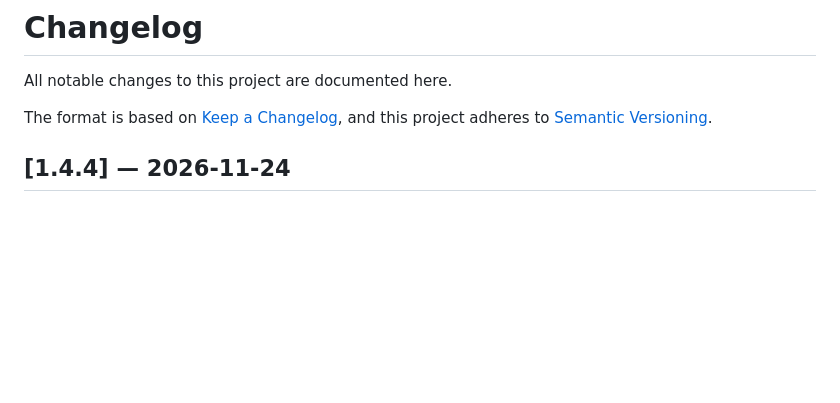
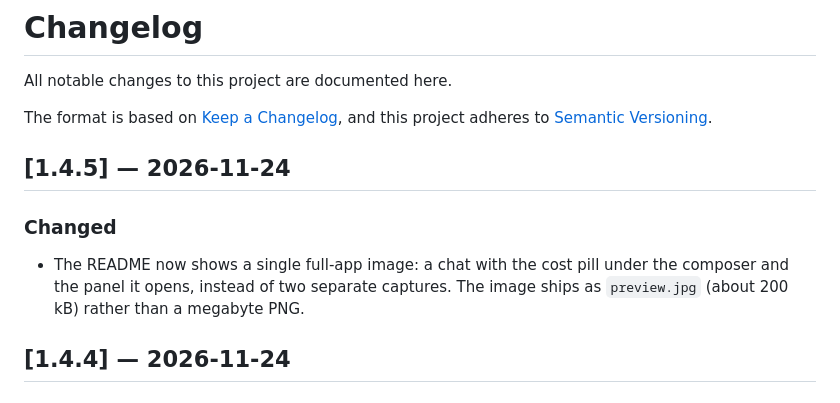
Before and after one commit to JooyanDevs/deepseek-harness-cost, a Markdown page: CHANGELOG.md, the part around the change. Rendered like a GitHub page; blank space fills up the shorter version.

```diff
--- a/CHANGELOG.md
+++ b/CHANGELOG.md
@@ -4,6 +4,14 @@ All notable changes to this project are documented here.
 
 The format is based on [Keep a Changelog](https://keepachangelog.com/en/1.1.0/),
 and this project adheres to [Semantic Versioning](https://semver.org/spec/v2.0.0.html).
+
+## [1.4.5] — 2026-11-24
+
+### Changed
+
+- The README now shows a single full-app image: a chat with the cost pill under
+  the composer and the panel it opens, instead of two separate captures. The
+  image ships as `preview.jpg` (about 200 kB) rather than a megabyte PNG.
 
 ## [1.4.4] — 2026-11-24
 
```
Also changed, not shown: README.md (+10 -15 lines), preview-panel.png (deleted), preview.jpg (added), preview.png (deleted), 1 other file.
